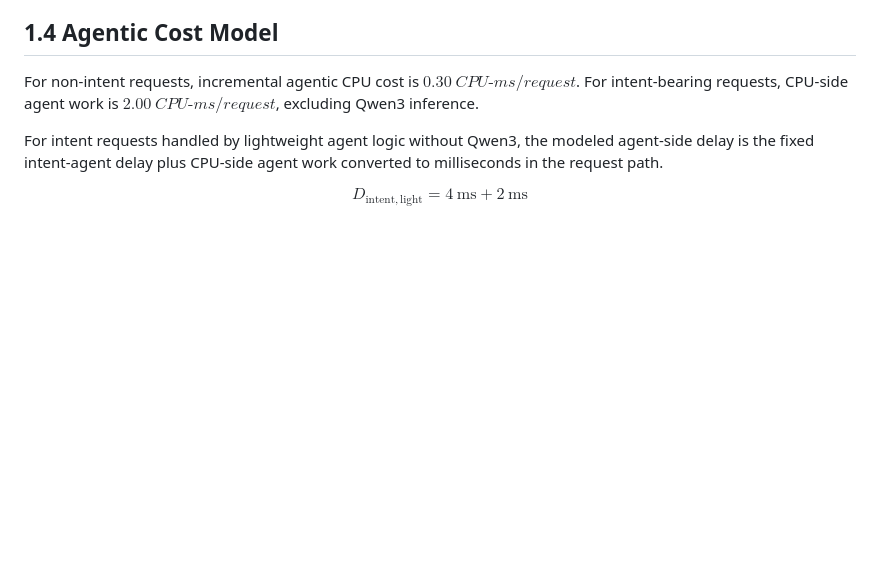
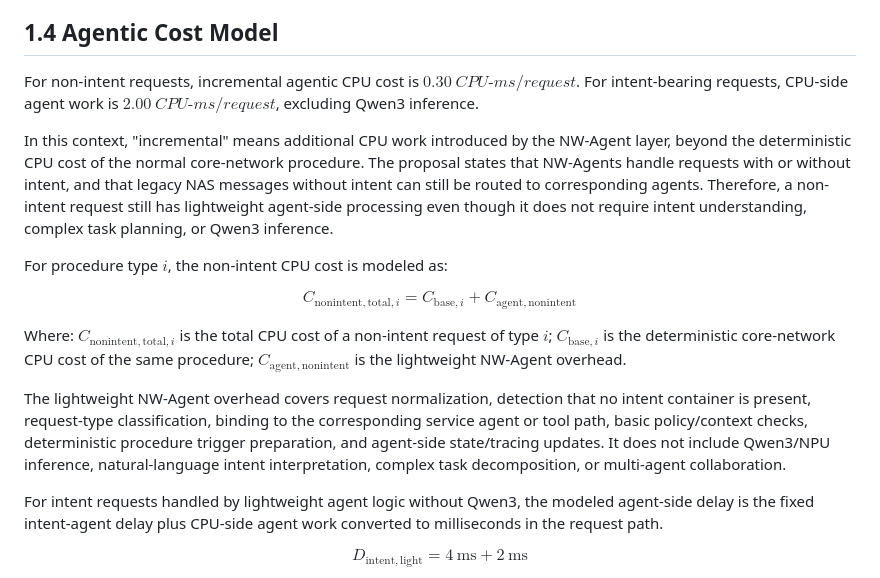
Before and after one commit to acore2026/analytical-resource-model, a Markdown page: agentic_core_resource_model.md, the part around the change. GitHub-like rendering; blank space fills up the shorter version.

Commit message:
Explain non-intent agent CPU cost

```diff
--- a/agentic_core_resource_model.md
+++ b/agentic_core_resource_model.md
@@ -115,6 +115,18 @@ Where: $C_Q$ is total Qwen3 serving capacity in tokens/s; $R_{Q,\mathrm{avail}}$
 ## 1.4 Agentic Cost Model
 
 For non-intent requests, incremental agentic CPU cost is $0.30\ CPU\text{-}ms/request$. For intent-bearing requests, CPU-side agent work is $2.00\ CPU\text{-}ms/request$, excluding Qwen3 inference.
+
+In this context, "incremental" means additional CPU work introduced by the NW-Agent layer, beyond the deterministic CPU cost of the normal core-network procedure. The proposal states that NW-Agents handle requests with or without intent, and that legacy NAS messages without intent can still be routed to corresponding agents. Therefore, a non-intent request still has lightweight agent-side processing even though it does not require intent understanding, complex task planning, or Qwen3 inference.
+
+For procedure type $i$, the non-intent CPU cost is modeled as:
+
+$$
+C_{\mathrm{nonintent,total},i} = C_{\mathrm{base},i} + C_{\mathrm{agent,nonintent}}
+$$
+
+Where: $C_{\mathrm{nonintent,total},i}$ is the total CPU cost of a non-intent request of type $i$; $C_{\mathrm{base},i}$ is the deterministic core-network CPU cost of the same procedure; $C_{\mathrm{agent,nonintent}}$ is the lightweight NW-Agent overhead.
+
+The lightweight NW-Agent overhead covers request normalization, detection that no intent container is present, request-type classification, binding to the corresponding service agent or tool path, basic policy/context checks, deterministic procedure trigger preparation, and agent-side state/tracing updates. It does not include Qwen3/NPU inference, natural-language intent interpretation, complex task decomposition, or multi-agent collaboration.
 
 For intent requests handled by lightweight agent logic without Qwen3, the modeled agent-side delay is the fixed intent-agent delay plus CPU-side agent work converted to milliseconds in the request path.
 
```
Also changed, not shown: agentic_core_resource_model_zh.md (+12 -0 lines).
